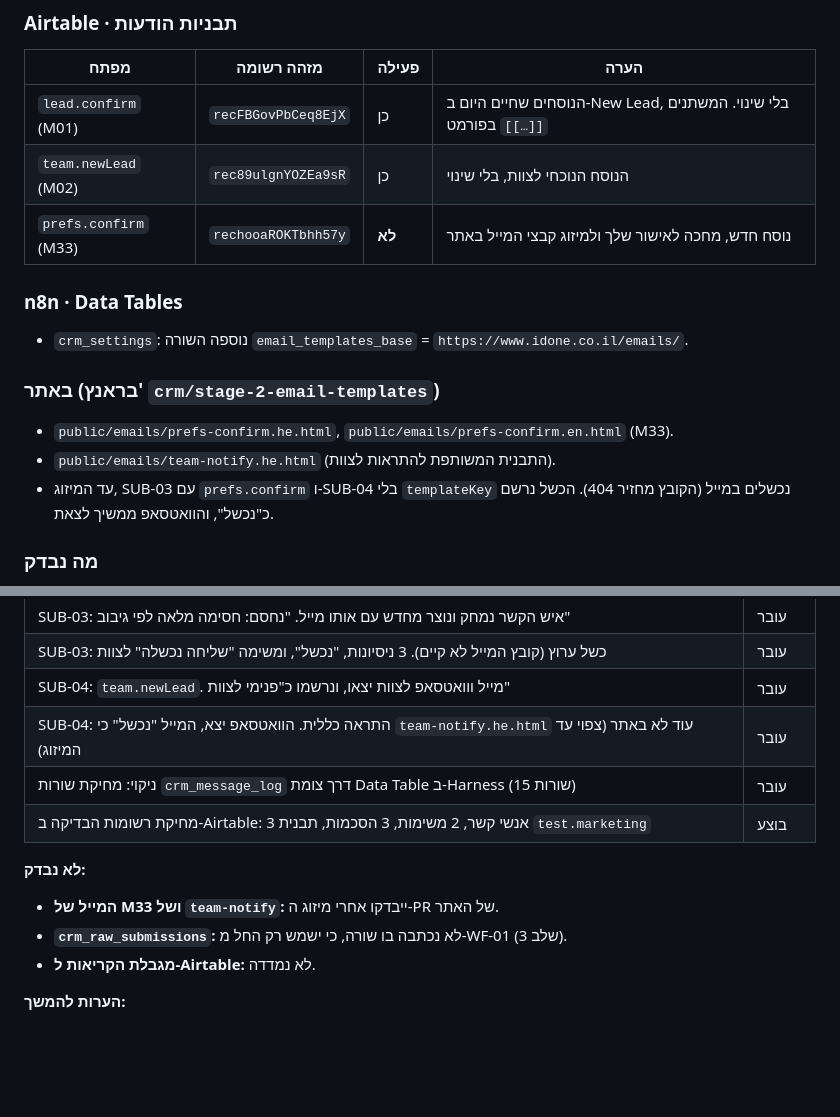
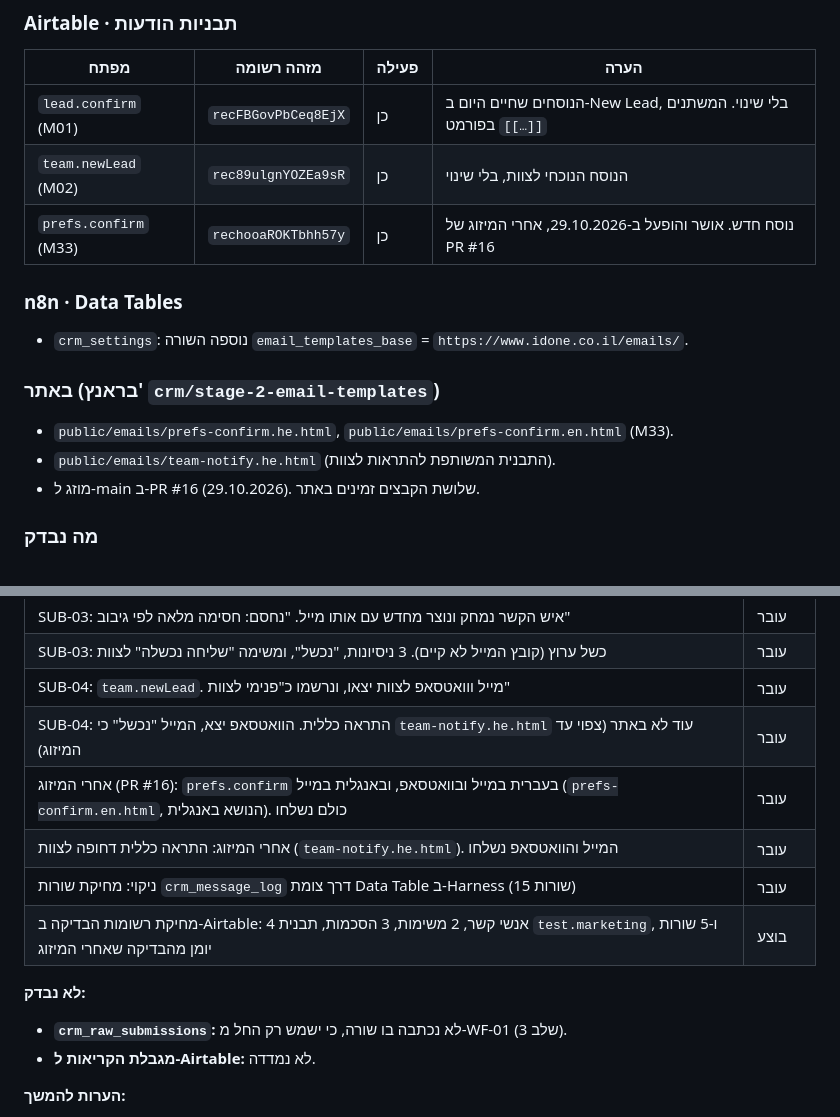
Before and after one commit to KfirKanizo/iDone-Website, a Markdown page: docs/04-crm-build-log.md, 2 parts joined by grey strips. Rendered like a GitHub page; blank space fills up the shorter version.

Commit message:
CRM build log: M33 approved and tested after merge
Co-Authored-By: Claude Opus 5.5 <noreply@anthropic.com>

```diff
--- a/docs/04-crm-build-log.md
+++ b/docs/04-crm-build-log.md
@@ -374,7 +374,7 @@
 |---|---|---|---|
 | `lead.confirm` (M01) | `recFBGovPbCeq8EjX` | כן | הנוסחים שחיים היום ב-New Lead, בלי שינוי. המשתנים בפורמט `[[…]]` |
 | `team.newLead` (M02) | `rec89ulgnYOZEa9sR` | כן | הנוסח הנוכחי לצוות, בלי שינוי |
-| `prefs.confirm` (M33) | `rechooaROKTbhh57y` | **לא** | נוסח חדש, מחכה לאישור שלך ולמיזוג קבצי המייל באתר |
+| `prefs.confirm` (M33) | `rechooaROKTbhh57y` | כן | נוסח חדש. אושר והופעל ב-29.10.2026, אחרי המיזוג של PR #16 |
 
 ### n8n · Data Tables
 - `crm_settings`: נוספה השורה `email_templates_base` = `https://www.idone.co.il/emails/`.
@@ -382,7 +382,7 @@
 ### באתר (בראנץ' `crm/stage-2-email-templates`)
 - `public/emails/prefs-confirm.he.html`, `public/emails/prefs-confirm.en.html` (M33).
 - `public/emails/team-notify.he.html` (התבנית המשותפת להתראות לצוות).
-- עד המיזוג, SUB-03 עם `prefs.confirm` ו-SUB-04 בלי `templateKey` נכשלים במייל (הקובץ מחזיר 404). הכשל נרשם כ"נכשל", והוואטסאפ ממשיך לצאת.
+- מוזג ל-main ב-PR #16 (29.10.2026). שלושת הקבצים זמינים באתר.
 
 ### מה נבדק
 כל הבדיקות רצו דרך ה-Harness, במצב בדיקה, עם `kfir.kanizo@gmail.com`, `kfir.kanizo+b@gmail.com` (בדיקת חסימה, לא נשלח אליו כלום) והטלפון 052-8888182.
@@ -405,11 +405,12 @@
 | SUB-03: כשל ערוץ (קובץ המייל לא קיים). 3 ניסיונות, "נכשל", ומשימה "שליחה נכשלה" לצוות | עובר |
 | SUB-04: `team.newLead`. מייל ווואטסאפ לצוות יצאו, ונרשמו כ"פנימי לצוות" | עובר |
 | SUB-04: התראה כללית. הוואטסאפ יצא, המייל "נכשל" כי `team-notify.he.html` עוד לא באתר (צפוי עד המיזוג) | עובר |
+| אחרי המיזוג (PR #16): `prefs.confirm` בעברית במייל ובוואטסאפ, ובאנגלית במייל (`prefs-confirm.en.html`, הנושא באנגלית). כולם נשלחו | עובר |
+| אחרי המיזוג: התראה כללית דחופה לצוות (`team-notify.he.html`). המייל והוואטסאפ נשלחו | עובר |
 | ניקוי: מחיקת שורות `crm_message_log` דרך צומת Data Table ב-Harness (15 שורות) | עובר |
-| מחיקת רשומות הבדיקה ב-Airtable: 3 אנשי קשר, 2 משימות, 3 הסכמות, תבנית `test.marketing` | בוצע |
+| מחיקת רשומות הבדיקה ב-Airtable: 4 אנשי קשר, 2 משימות, 3 הסכמות, תבנית `test.marketing`, ו-5 שורות יומן מהבדיקה שאחרי המיזוג | בוצע |
 
 **לא נבדק:**
-- **המייל של M33 ושל `team-notify`:** ייבדקו אחרי מיזוג ה-PR של האתר.
 - **`crm_raw_submissions`:** לא נכתבה בו שורה, כי ישמש רק החל מ-WF-01 (שלב 3).
 - **מגבלת הקריאות ל-Airtable:** לא נמדדה.
 
```
